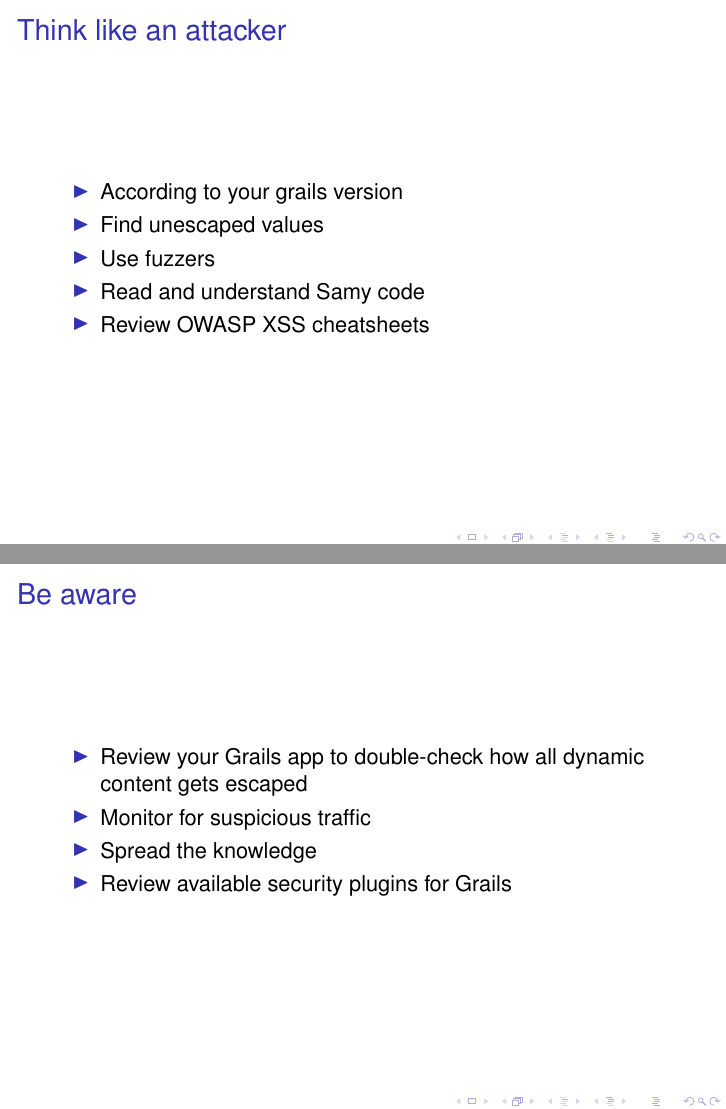
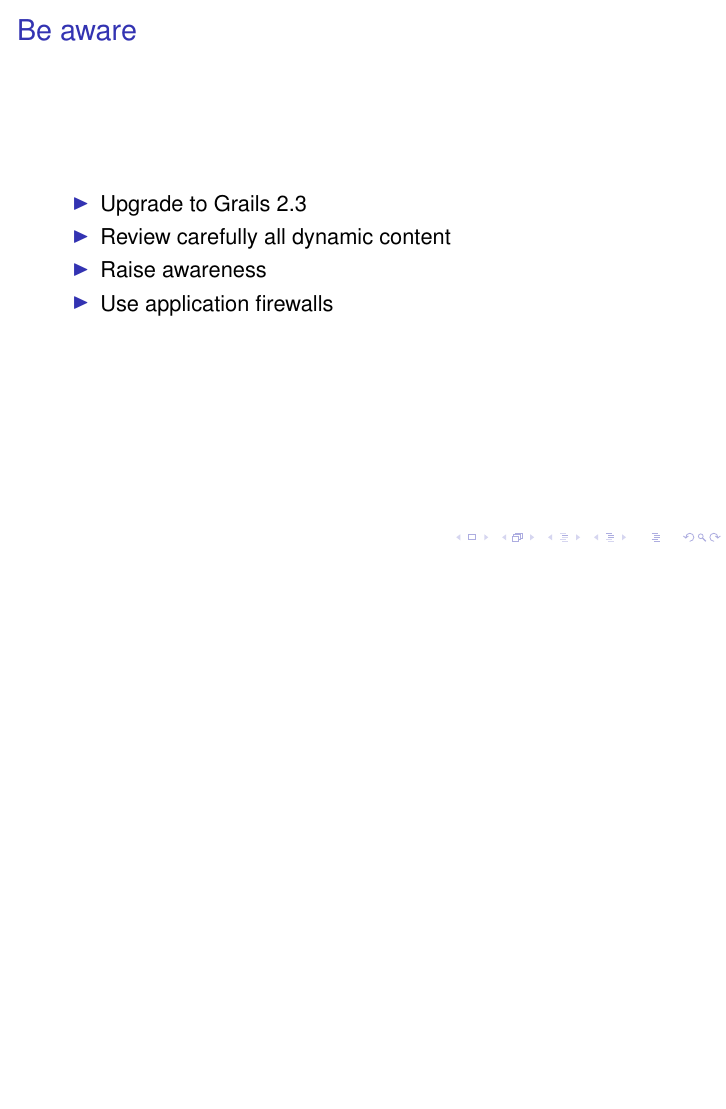
Before and after one commit to theratpack/grails-xss-codemotion2013, LaTeX slides (GrailsVsXSS.tex, which reads solutions.tex): pages 59 and 60 of 79 before the commit and page 59 of 68 after it, the two joined at a grey line, the shorter picture padded with empty space. Compiled offline with pdfLaTeX; a LaTeX package or settings file that is missing is left out.

Commit message:
Some changes

```diff
--- a/solutions.tex
+++ b/solutions.tex
@@ -10,22 +10,12 @@
     \end{center}
 \end{frame}
 
-\begin{frame}[plain]{Think like an attacker}
-  \begin{itemize}
-    \item According to your grails version
-    \item Find unescaped values
-    \item Use fuzzers
-    \item Read and understand Samy code
-    \item Review OWASP XSS cheatsheets
-  \end{itemize}
-\end{frame}
-
 \begin{frame}[plain]{Be aware}
   \begin{itemize}
-    \item Review your Grails app to double-check how all dynamic content gets escaped
-    \item Monitor for suspicious traffic
-    \item Spread the knowledge
-    \item Review available security plugins for Grails
+    \item Upgrade to Grails 2.3
+    \item Review carefully all dynamic content
+    \item Raise awareness
+    \item Use application firewalls
   \end{itemize}
 \end{frame}
 
```
Also changed, not shown: GrailsVsXSS.tex (+1 -1 lines), conclusions.tex (+7 -10 lines), credits.tex (+1 -0 lines), xss-intro.tex (+0 -2 lines), solutions.tex (9 more changed lines).
